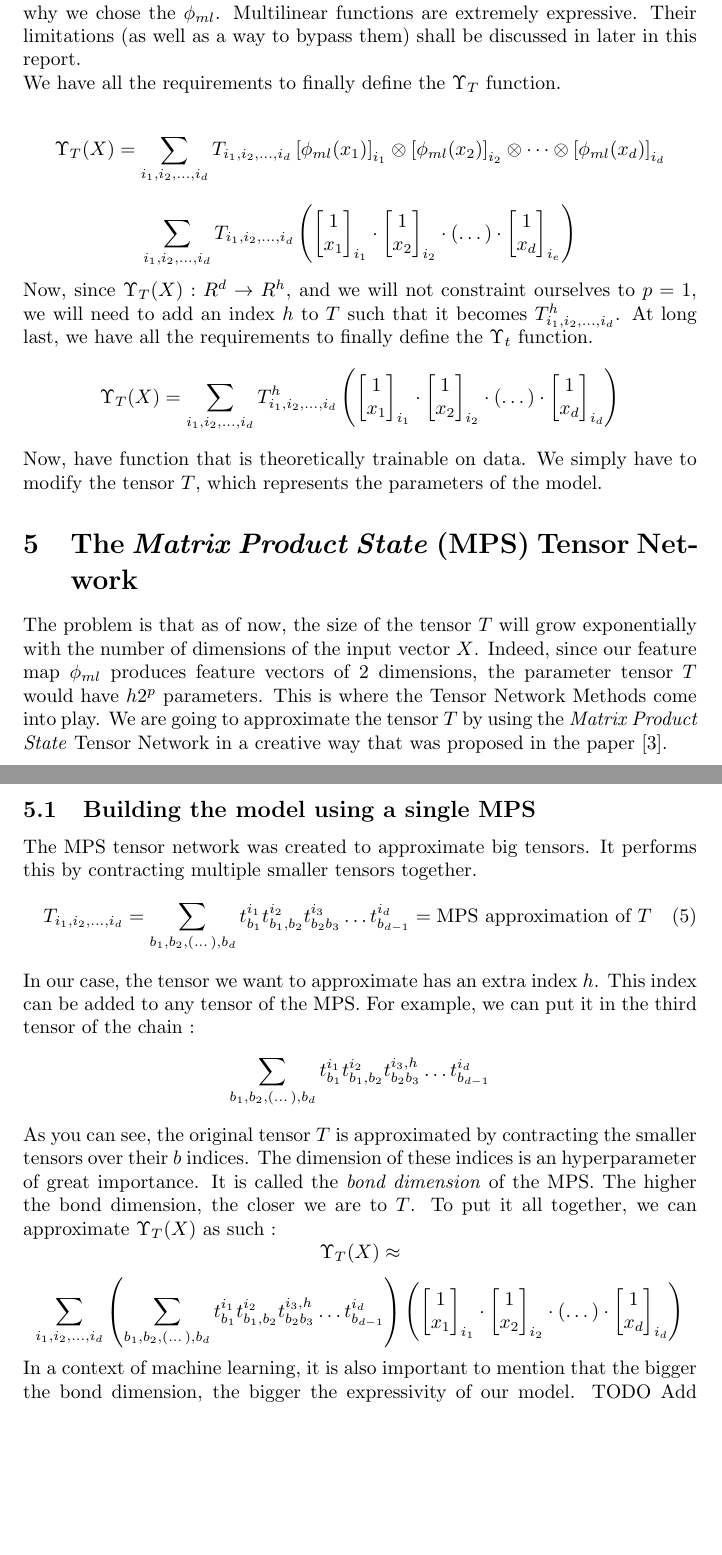
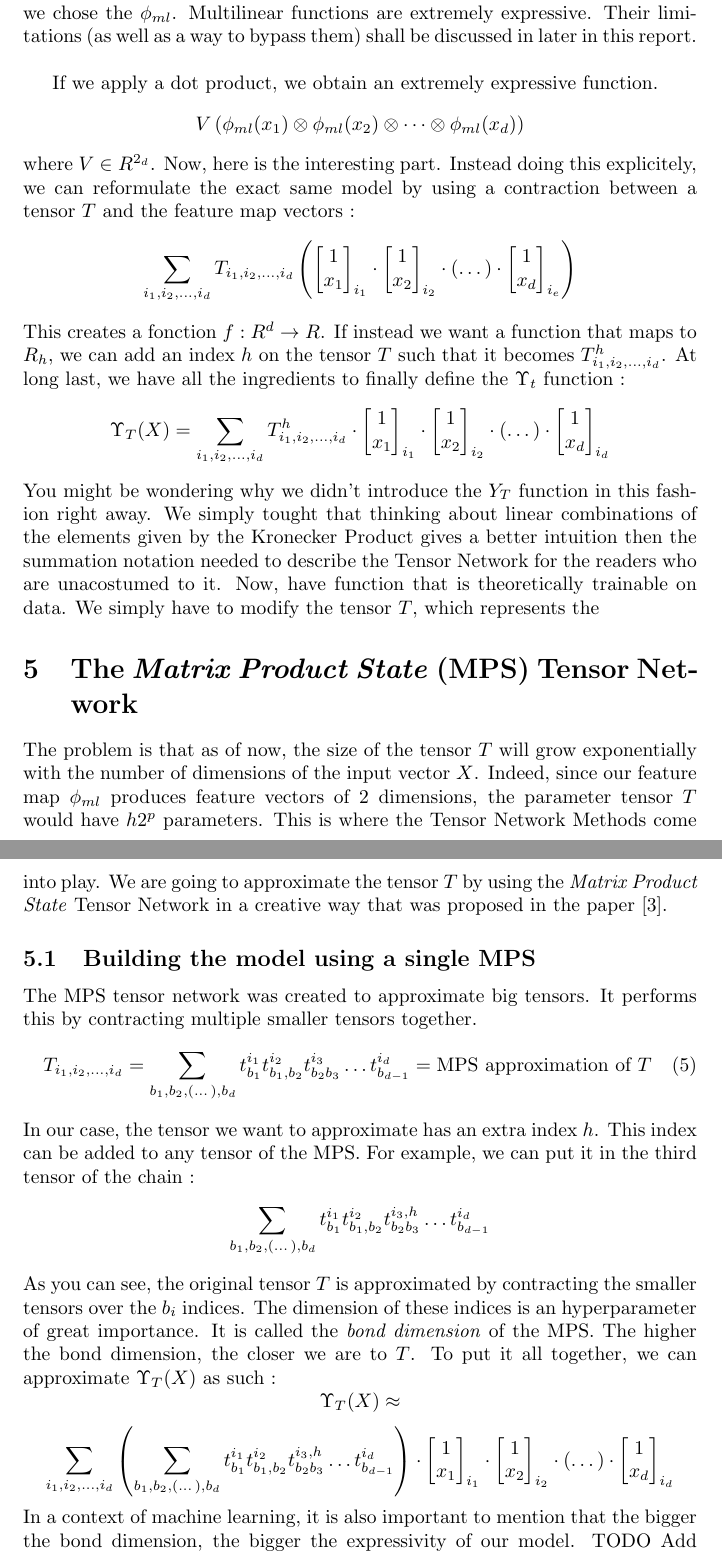
Before and after one commit to ScierKnave/honor_project, a LaTeX paper (doc/rapport_projet_honor.tex): two parts of pages 6 and 7 of 11, joined at a grey line, cut so that both start at the same text, the shorter picture padded with empty space. Compiled offline with pdfLaTeX.

Commit message:
major update

```diff
--- a/doc/rapport_projet_honor.tex
+++ b/doc/rapport_projet_honor.tex
@@ -243,12 +243,16 @@ Let us show you a simple example to illustrate this.
 Now, it should be clear that if we take linear combinations of the elements of the vector $\Phi(\begin{bmatrix}x_1 \\ x_2 \\ x_3 \end{bmatrix})$, we can express any multilinear function of the variables $x_1$, $x_2$ and $x_3$.
 \subsection{Linear Combinations}
 
-When we introduced $\Upsilon_{T}$, we said it was a parameterizable function. However, as of yet, everything described about the function as been deterministic and fully specified. Thus, it is time to introduce the parameters. The parameters will be the coefficients of a linear map applied to the vector $\Phi(X)$. You might be asking yourself why go trough all this? It has to do with expressivity. If we take the linear combinations of $X$ directly, we will be limited to linear functions. However, in practice, many functions are fundamentally non-linear. They can't even be approximated well by linear functions. Thus, we project the initial vector $X$ in a new non-linear space before applying the linear map. This is why we chose the $\phi_{ml}$. Multilinear functions are extremely expressive. Their limitations (as well as a way to bypass them) shall be discussed in later in this report. \\ We have all the requirements to finally define the $\Upsilon_{T}$ function.
+When we introduced $\Upsilon_{T}$, we said it was a parameterizable function. However, as of yet, everything described about the function as been deterministic and fully specified. Thus, it is time to introduce the parameters. The parameters will be the coefficients of a linear map applied to the vector $\Phi(X)$. You might be asking yourself why go trough all this? It has to do with expressivity. If we take the linear combinations of $X$ directly, we will be limited to linear functions. However, in practice, many functions are fundamentally non-linear. They can't even be approximated well by linear functions. Thus, we project the initial vector $X$ in a new non-linear space before applying the linear map. This is why we chose the $\phi_{ml}$. Multilinear functions are extremely expressive. Their limitations (as well as a way to bypass them) shall be discussed in later in this report. \\
 
+
+If we apply a dot product, we obtain an extremely expressive function.
 \[
-    \Upsilon_T(X) = \sum_{i_1, i_2, \dots, i_d} T_{i_1, i_2, \dots, i_d}
-    \left[\phi_{ml}(x_1)\right]_{i_1}\otimes \left[\phi_{ml}(x_2)\right]_{i_2} \otimes \dots \otimes \left[\phi_{ml}(x_d)\right]_{i_d}
+    V
+    \left(\phi_{ml}(x_1) \otimes \phi_{ml}(x_2)\otimes \dots \otimes \phi_{ml}(x_d) \right)
 \]
+where $V \in R^{2_d}$.
+Now, here is the interesting part. Instead doing this explicitely, we can reformulate the exact same model by using a contraction between a tensor $T$ and the feature map vectors :
 \[
     \sum_{i_1, i_2, \dots, i_d} T_{i_1, i_2, \dots, i_d}
     \left(
@@ -267,10 +271,10 @@ When we introduced $\Upsilon_{T}$, we said it was a parameterizable function. Ho
     \end{bmatrix}_{i_e}
     \right)
 \]
-Now, since $\Upsilon_T(X): R^d \to R^h$, and we will not constraint ourselves to $p=1$, we will need to add an index $h$ to $T$ such that it becomes $T^{h}_{i_1, i_2, \dots, i_d}$. At long last, we have all the requirements to finally define the $\Upsilon_t$ function.
+This creates a fonction $f: R^d \to R$. If instead we want a function that maps to $R_h$, we can add an index $h$ on the tensor $T$ such that it becomes $T^{h}_{i_1, i_2, \dots, i_d}$. At long last, we have all the ingredients to finally define the $\Upsilon_t$ function :
 \[
     \Upsilon_T(X) =     \sum_{i_1, i_2, \dots, i_d} T^{h}_{i_1, i_2, \dots, i_d}
-    \left(
+    \cdot
     \begin{bmatrix}
         1 \\ x_1
     \end{bmatrix}_{i_1}
@@ -284,10 +288,8 @@ Now, since $\Upsilon_T(X): R^d \to R^h$, and we will not constraint ourselves to
     \begin{bmatrix}
         1 \\ x_d
     \end{bmatrix}_{i_d}
-    \right)
 \]
-Now, have function that is theoretically trainable on data. We simply have to modify the tensor $T$, which represents the parameters of the model.
-
+You might be wondering why we didn't introduce the $Y_T$ function in this fashion right away. We simply tought that thinking about linear combinations of the elements given by the Kronecker Product gives a better intuition then the summation notation needed to describe the Tensor Network for the readers who are unacostumed to it. Now, have function that is theoretically trainable on data. We simply have to modify the tensor $T$, which represents the
 
 \section{The \emph{Matrix Product State} (MPS) Tensor Network}
 The problem is that as of now, the size of the tensor $T$ will grow exponentially with the number of dimensions of the input vector $X$. Indeed, since our feature map $\phi_{ml}$ produces feature vectors of $2$ dimensions, the parameter tensor $T$ would have $h2^p$ parameters. This is where the Tensor Network Methods come into play. We are going to approximate the tensor $T$ by using the \emph{Matrix Product State} Tensor Network in a creative way that was proposed in the paper \cite{stoudenmire2017supervised}.
@@ -303,7 +305,7 @@ In our case, the tensor we want to approximate has an extra index $h$. This inde
 \[
     \sum_{b_1,b_2,(\dots), b_d} t^{i_1}_{b_1} t^{i_2}_{b_1, b_2} t^{i_3, h}_{b_2 b_3} \dots  t^{i_d}_{ b_{d-1} }
 \]
-As you can see, the original tensor $T$ is approximated by contracting the smaller tensors over their $b$ indices. The dimension of these indices is an hyperparameter of great importance. It is called the \emph{bond dimension} of the MPS. The higher the bond dimension, the closer we are to $T$. To put it all together, we can approximate $\Upsilon_T(X)$ as such :
+As you can see, the original tensor $T$ is approximated by contracting the smaller tensors over the $b_i$ indices. The dimension of these indices is an hyperparameter of great importance. It is called the \emph{bond dimension} of the MPS. The higher the bond dimension, the closer we are to $T$. To put it all together, we can approximate $\Upsilon_T(X)$ as such :
 \[
     \Upsilon_T(X) \approx
 \]
@@ -312,7 +314,7 @@ As you can see, the original tensor $T$ is approximated by contracting the small
     \left(
     \sum_{b_1,b_2,(\dots), b_d} t^{i_1}_{b_1} t^{i_2}_{b_1, b_2} t^{i_3, h}_{b_2 b_3} \dots  t^{i_d}_{ b_{d-1} }
     \right)
-    \left(
+    \cdot
     \begin{bmatrix}
         1 \\ x_1
     \end{bmatrix}_{i_1}
@@ -326,7 +328,6 @@ As you can see, the original tensor $T$ is approximated by contracting the small
     \begin{bmatrix}
         1 \\ x_d
     \end{bmatrix}_{i_d}
-    \right)
 \]
 In a context of machine learning, it is also important to mention that the bigger the bond dimension, the bigger the expressivity of our model.
 TODO Add graphic
```
Also changed, not shown: doc/rapport_projet_honor.pdf, 1 other file.
